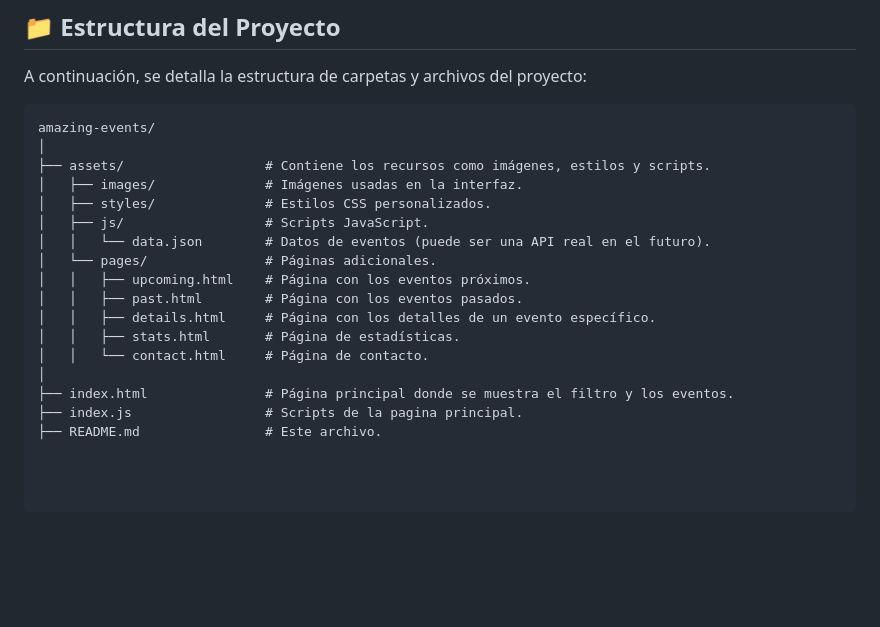
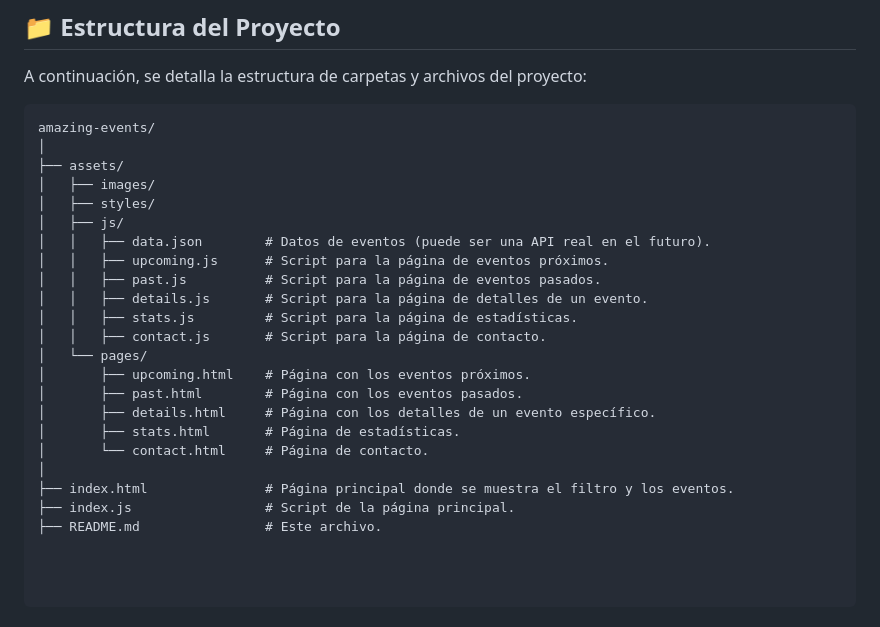
Before and after one commit to Aydee2000/AmazingEvents, a Markdown page: README.md, the part around the change. GitHub-like rendering; blank space fills up the shorter version.

Commit message:
agregando modificacion

````diff
--- a/README.md
+++ b/README.md
@@ -47,18 +47,23 @@ A continuación, se detalla la estructura de carpetas y archivos del proyecto:
 ```plaintext
 amazing-events/
 │
-├── assets/                  # Contiene los recursos como imágenes, estilos y scripts.
-│   ├── images/              # Imágenes usadas en la interfaz.
-│   ├── styles/              # Estilos CSS personalizados.
-│   ├── js/                  # Scripts JavaScript.
-│   │   └── data.json        # Datos de eventos (puede ser una API real en el futuro).
-│   └── pages/               # Páginas adicionales.
-│   │   ├── upcoming.html    # Página con los eventos próximos.
-│   │   ├── past.html        # Página con los eventos pasados.
-│   │   ├── details.html     # Página con los detalles de un evento específico.
-│   │   ├── stats.html       # Página de estadísticas.
-│   │   └── contact.html     # Página de contacto.
+├── assets/
+│   ├── images/
+│   ├── styles/
+│   ├── js/
+│   │   ├── data.json        # Datos de eventos (puede ser una API real en el futuro).
+│   │   ├── upcoming.js      # Script para la página de eventos próximos.
+│   │   ├── past.js          # Script para la página de eventos pasados.
+│   │   ├── details.js       # Script para la página de detalles de un evento.
+│   │   ├── stats.js         # Script para la página de estadísticas.
+│   │   ├── contact.js       # Script para la página de contacto.
+│   └── pages/
+│       ├── upcoming.html    # Página con los eventos próximos.
+│       ├── past.html        # Página con los eventos pasados.
+│       ├── details.html     # Página con los detalles de un evento específico.
+│       ├── stats.html       # Página de estadísticas.
+│       └── contact.html     # Página de contacto.
 │
 ├── index.html               # Página principal donde se muestra el filtro y los eventos.
-├── index.js                 # Scripts de la pagina principal.
+├── index.js                 # Script de la página principal.
 ├── README.md                # Este archivo.
````
